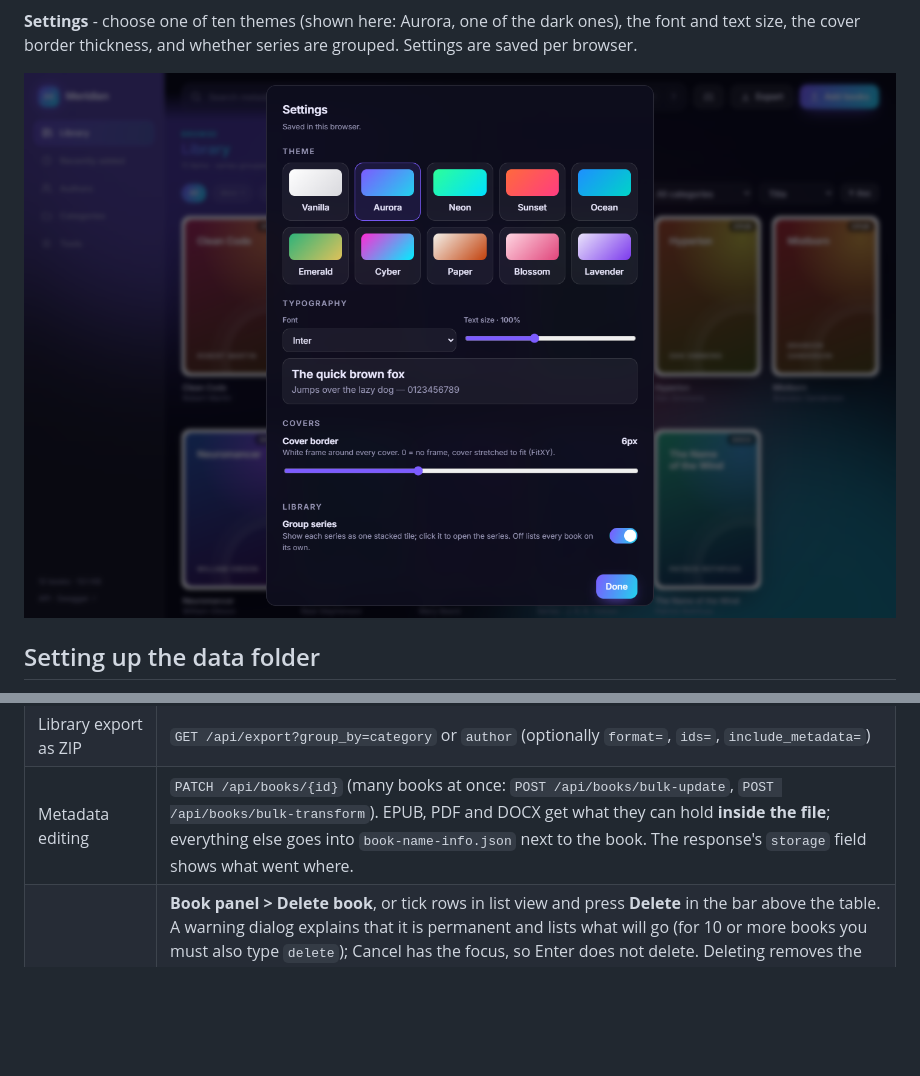
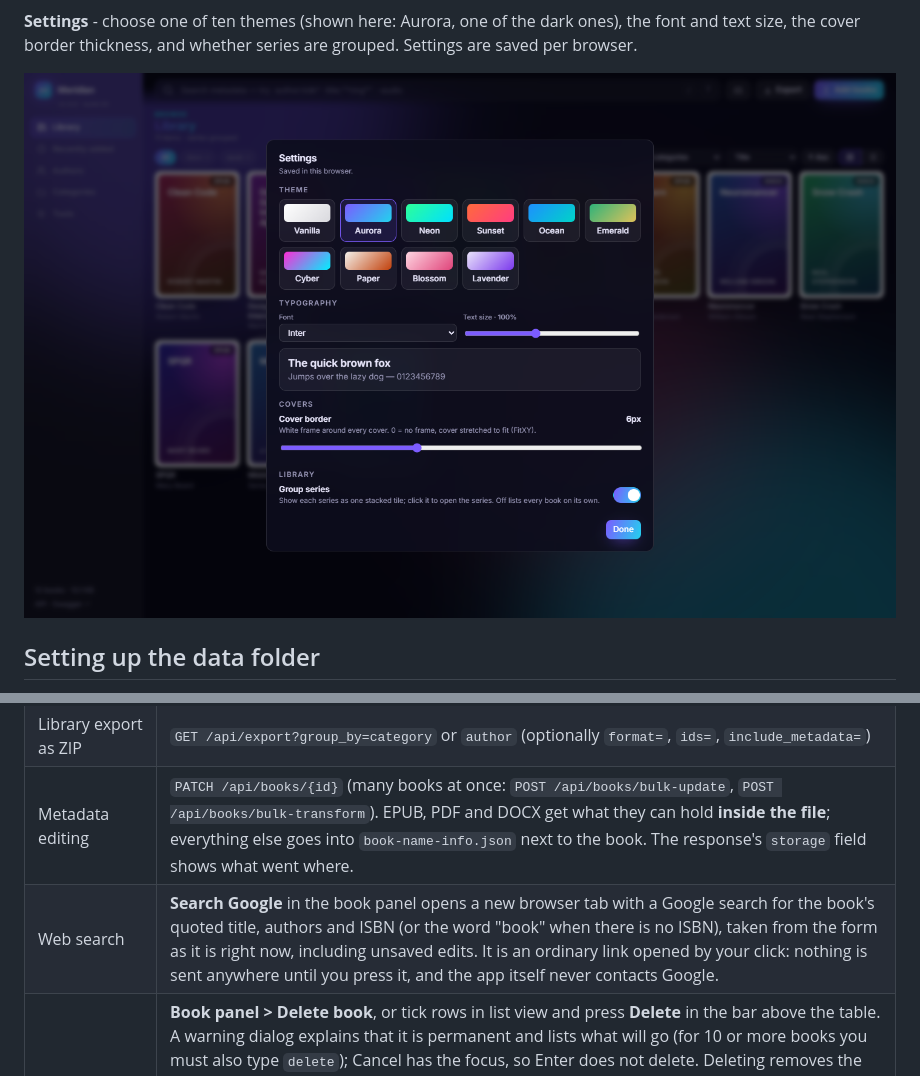
Before and after one commit to satapathy/meridian-ebooks, a Markdown page: README.md, 2 parts joined by grey strips. GitHub-like rendering; pictures changed too: docs/screenshots/themes-settings.png; blank space fills up the shorter version.

```diff
--- a/README.md
+++ b/README.md
@@ -168,6 +168,7 @@ mkdir -p data
 | Flat sharded storage | UUID hex split 4 chars at a time: `1234/5678/abcd/ef01/…/book-name.ext` (32 hex chars → 8 levels) |
 | Library export as ZIP | `GET /api/export?group_by=category` or `author` (optionally `format=`, `ids=`, `include_metadata=`) |
 | Metadata editing | `PATCH /api/books/{id}` (many books at once: `POST /api/books/bulk-update`, `POST /api/books/bulk-transform`). EPUB, PDF and DOCX get what they can hold **inside the file**; everything else goes into `book-name-info.json` next to the book. The response's `storage` field shows what went where. |
+| Web search | **Search Google** in the book panel opens a new browser tab with a Google search for the book's quoted title, authors and ISBN (or the word "book" when there is no ISBN), taken from the form as it is right now, including unsaved edits. It is an ordinary link opened by your click: nothing is sent anywhere until you press it, and the app itself never contacts Google. |
 | Delete books | **Book panel > Delete book**, or tick rows in list view and press **Delete** in the bar above the table. A warning dialog explains that it is permanent and lists what will go (for 10 or more books you must also type `delete`); Cancel has the focus, so Enter does not delete. Deleting removes the record **and** the book's folder on disk - the book file, cover and `-info.json` sidecar - then any parent folders left empty. Bulk deletes run in batches with a progress bar and Stop button, and report the space freed. A folder that cannot be removed (for example a file locked by another program) is reported, and **Tools > Duplicates & cleanup** sweeps up such leftovers. API: `DELETE /api/books/{id}`, `POST /api/books/bulk-delete`. |
 | Title ≠ filename | Editing the title never touches the file name. `POST /api/books/{id}/rename` renames the file (and its sidecar) separately. |
 | Themes and fonts | Ten themes (Vanilla, the default, plus Aurora, Neon, Sunset, Ocean, Emerald, Cyber, Paper, Blossom, Lavender), eleven open-source fonts and the system font, text size 80-130% (100% = 14.5px), cover border thickness and series grouping, all in Settings (sliders icon, top right) and saved per browser. The fonts are bundled with the app (Latin subset), so nothing is downloaded when you switch. `GET /api/books?group_series=true` returns the grouped view (`series_count` on each entry; filter with `series=` to list one series). |
```
Also changed, not shown: other parts of README.md (+1 -1 lines), docs/screenshots/book-details.png, docs/screenshots/library.png, 4 other files.
